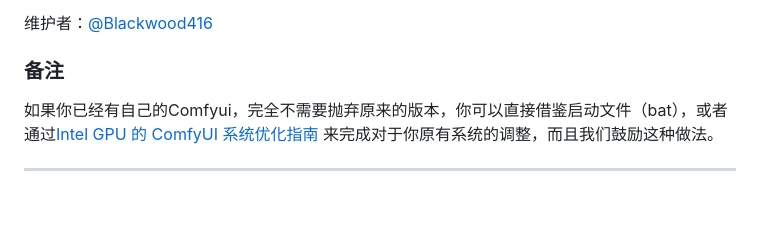
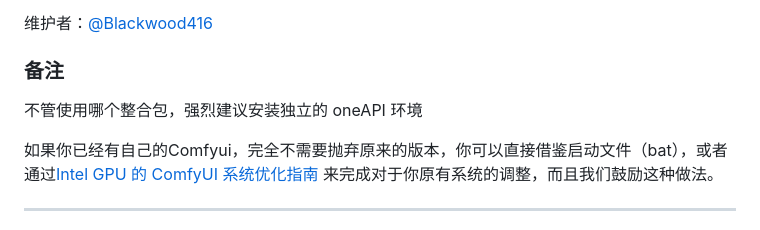
Before and after one commit to allanmeng/IntelGpu-ComfyUI-Collection, a Markdown page: cloud_drive_collection.md, the part around the change. GitHub-like rendering; blank space fills up the shorter version.

```diff
--- a/cloud_drive_collection.md
+++ b/cloud_drive_collection.md
@@ -42,6 +42,8 @@ ComfyUI Portable 是一个独立打包、下载就能用的 Windows 完整版 Co
 
 
 ### 备注
+
+不管使用哪个整合包，强烈建议安装独立的 oneAPI 环境
 
 如果你已经有自己的Comfyui，完全不需要抛弃原来的版本，你可以直接借鉴启动文件（bat），或者通过[Intel GPU 的 ComfyUI 系统优化指南](https://allanmeng.github.io/IntelGpu-ComfyUI-Collection/intel-comfyui-guide/) 来完成对于你原有系统的调整，而且我们鼓励这种做法。
 
```
